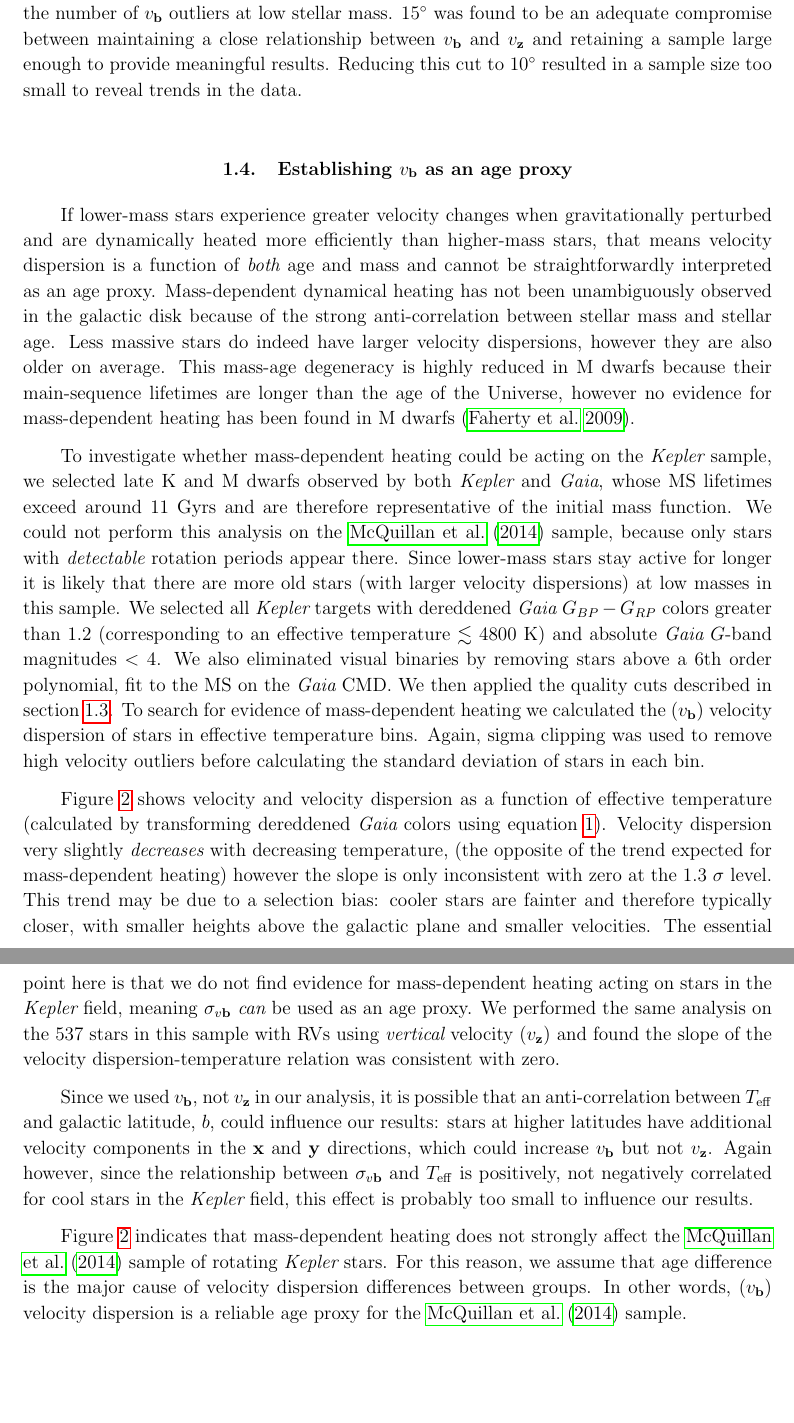
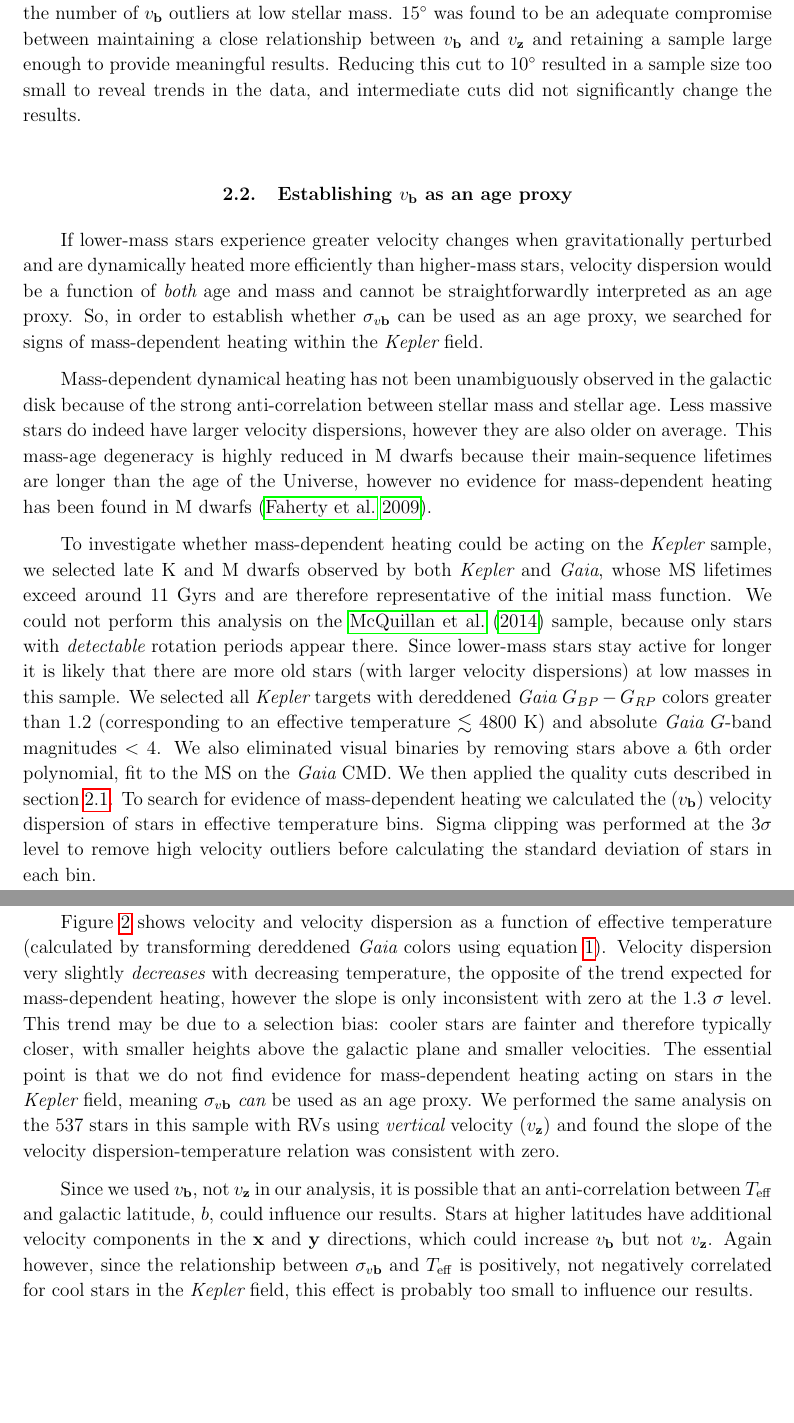
Before and after one commit to RuthAngus/kinematics-and-rotation, a LaTeX paper (paper/ms.tex, which reads paper/method.tex): two parts of pages 6 and 7 of 19, joined at a grey line, cut so that both start at the same text, the shorter picture padded with empty space. Compiled offline with pdfLaTeX.

Commit message:
some changes

```diff
--- a/paper/method.tex
+++ b/paper/method.tex
@@ -66,7 +69,8 @@ stellar mass.
 relationship between \vb\ and \vz\ and retaining a sample large enough to
 provide meaningful results.
 Reducing this cut to 10\degrees\ resulted in a sample size too small to reveal
-trends in the data.
+trends in the data, and intermediate cuts did not significantly change the
+results.
 % We also found that the anti-correlation between stellar mass and $b$ is
 % negligable for stars cooler than 5000 K.
 % For this reason, and because the rotational evolution of old, G stars does not
@@ -79,8 +83,11 @@ trends in the data.
 
 If lower-mass stars experience greater velocity changes when gravitationally
 perturbed and are dynamically heated more efficiently than higher-mass stars,
-that means velocity dispersion is a function of {\it both} age and mass and
-cannot be straightforwardly interpreted as an age proxy.
+velocity dispersion would be a function of {\it both} age and mass and cannot
+be straightforwardly interpreted as an age proxy.
+So, in order to establish whether \sigmavb\ can be used as an age proxy, we
+searched for signs of mass-dependent heating within the \kepler\ field.
+
 Mass-dependent dynamical heating has not been unambiguously observed in the
 galactic disk because of the strong anti-correlation between stellar mass and
 stellar age.
@@ -107,29 +114,30 @@ polynomial, fit to the MS on the \gaia\ CMD.
 We then applied the quality cuts described in section \ref{sec:the_data}.
 To search for evidence of mass-dependent heating we calculated the (\vb)
 velocity dispersion of stars in effective temperature bins.
-Again, sigma clipping was used to remove high velocity outliers before
-calculating the standard deviation of stars in each bin.
+Sigma clipping was performed at the 3$\sigma$ level to remove high velocity
+outliers before calculating the standard deviation of stars in each bin.
 
 Figure \ref{fig:vb_vs_teff} shows velocity and velocity dispersion
 as a function of effective temperature (calculated by transforming dereddened
 \gaia\ colors using equation \ref{eq:curtis}).
 Velocity dispersion very slightly {\it decreases} with decreasing temperature,
-(the opposite of the trend expected for mass-dependent heating) however the
+the opposite of the trend expected for mass-dependent heating, however the
 slope is only inconsistent with zero at the 1.3 $\sigma$ level.
 This trend may be due to a selection bias: cooler stars are fainter and
 therefore typically closer, with smaller heights above the galactic plane and
 smaller velocities.
-The essential point here is that we do not find  evidence for mass-dependent
-heating acting on stars in the \kepler\ field, meaning \sigmavb\ {\it can} be
-used as an age proxy.
+The essential point is that we do not find evidence for mass-dependent heating
+acting on stars in the \kepler\ field, meaning \sigmavb\ {\it can} be used as
+an age proxy.
 We performed the same analysis on the 537 stars in this sample with RVs using
 {\it vertical} velocity (\vz) and found the slope of the velocity
 dispersion-temperature relation was consistent with zero.
 
 Since we used \vb, not \vz\ in our analysis, it is possible that an
 anti-correlation between \teff\ and galactic latitude, $b$, could influence
-our results: stars at higher latitudes have additional velocity components in
-the ${\bf x}$ and ${\bf y}$ directions, which could increase \vb\ but not \vz.
+our results.
+Stars at higher latitudes have additional velocity components in the ${\bf x}$
+and ${\bf y}$ directions, which could increase \vb\ but not \vz.
 Again however, since the relationship between \sigmavb\ and \teff\ is
 positively, not negatively correlated for cool stars in the \kepler\ field,
 this effect is probably too small to influence our results.
@@ -152,9 +160,10 @@ Pink stars were not included in velocity dispersion calculations as they were
     \includegraphics[width=1\textwidth]{vb_vs_teff}
 \label{fig:vb_vs_teff}
 \end{figure}
-Figure \ref{fig:vb_vs_teff} indicates that mass-dependent heating does not
-strongly affect the \mct\ sample of rotating \kepler\ stars.
-For this reason, we assume that age difference is the major cause of velocity
-dispersion differences between groups.
-In other words, (\vb) velocity dispersion is a reliable age proxy for the
-\mct\ sample.
+
+% Figure \ref{fig:vb_vs_teff} indicates that mass-dependent heating does not
+% strongly affect the \mct\ sample of rotating \kepler\ stars.
+% For this reason, we assume that age difference is the major cause of velocity
+% dispersion differences between groups.
+% In other words, (\vb) velocity dispersion is a reliable age proxy for the
+% \mct\ sample.
```
Also changed, not shown: paper/AVR_exponent.pdf, paper/age_comparison.pdf, paper/age_cut.pdf, paper/period_cut.pdf, paper/vplot.pdf, paper/method.tex (3 more changed lines), 3 other files.
